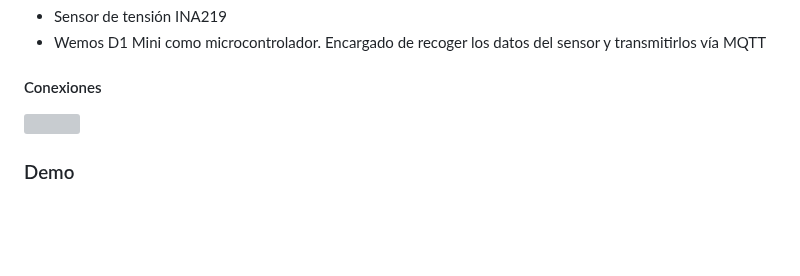
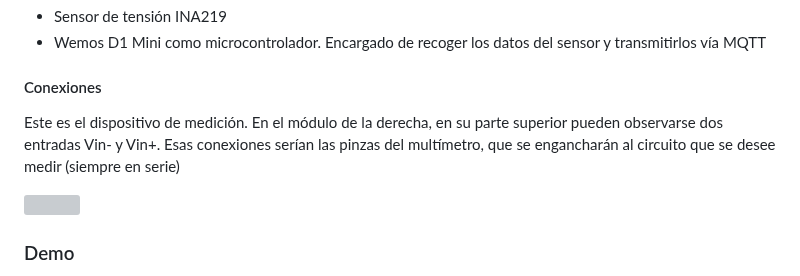
Before and after one commit to alexrcas/Kyma, a Markdown page: README.md, the part around the change. Rendered like a GitHub page; blank space fills up the shorter version; grey boxes are pictures that could not be loaded.

```diff
--- a/README.md
+++ b/README.md
@@ -41,6 +41,8 @@ El módulo físico de Kyma se compone de:
 
 #### Conexiones
 
+Este es el dispositivo de medición. En el módulo de la derecha, en su parte superior pueden observarse dos entradas Vin- y Vin+. Esas conexiones serían las pinzas del multímetro, que se engancharán al circuito que se desee medir (siempre en serie)
+
 ![](https://diyi0t.com/wp-content/uploads/2020/07/INA219-ESP8266-WeMos-D1-Mini_Steckplatine.png)
 
 
```
